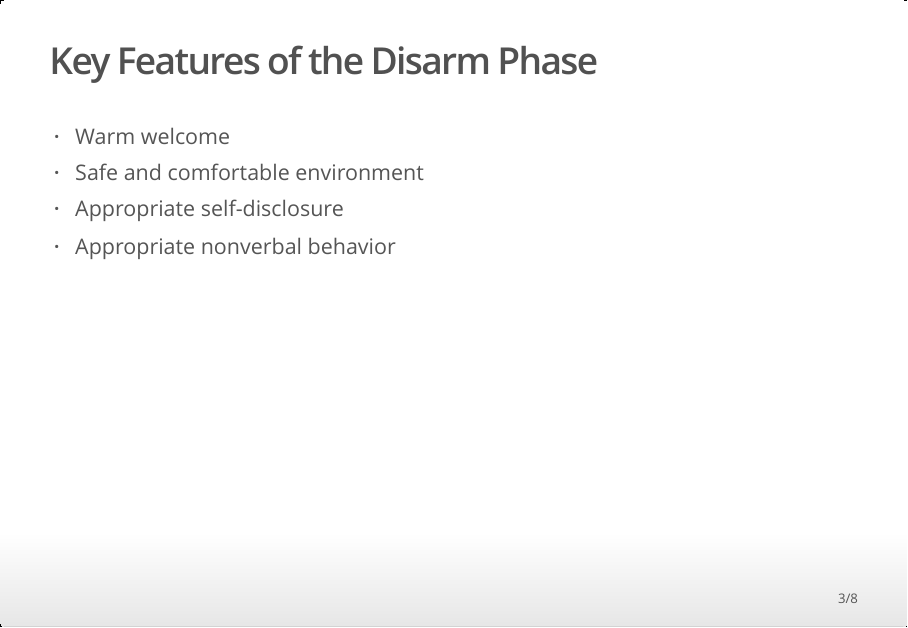
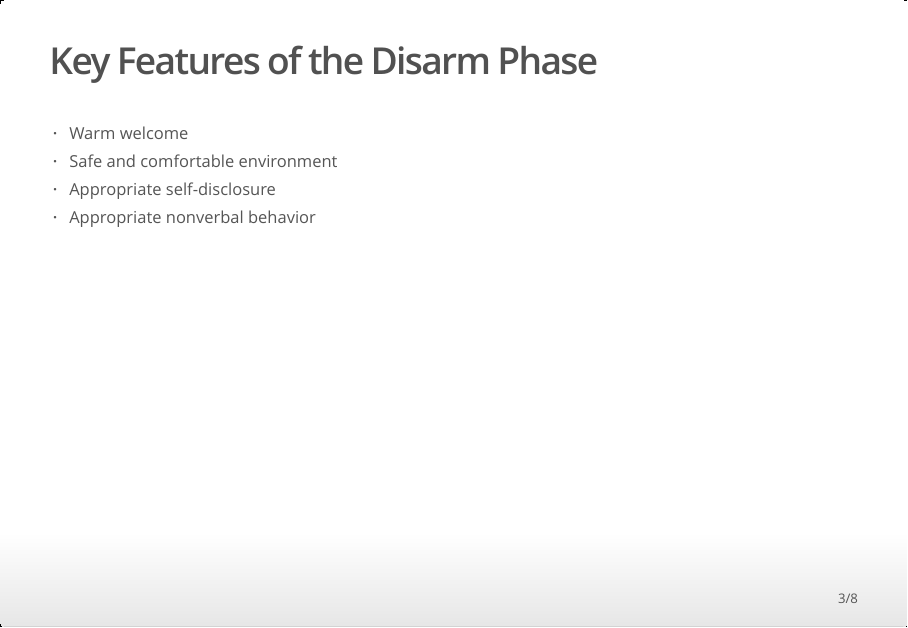
Before and after one commit to bateyt/AppreciativeAdvising, an R Markdown document (AppAdvise.Rmd): page 3 of 8. The pictures show the output file AppAdvise.html that the author committed with the source, opened offline.

Commit message:
Set incremental bullets and smaller text

```diff
--- a/AppAdvise.Rmd
+++ b/AppAdvise.Rmd
@@ -1,9 +1,10 @@
 ---
 title: "Appreciative Advising"
 subtitle: "Chapters 4 (Disarm), 5 (Discover), and 6 (Dream)"
-output: ioslides_presentation
-incremental: true
-smaller: true
+output:
+  ioslides_presentation:
+    incremental: true
+    smaller: true
 ---
 
 # Disarm: Make a positive first impression with students by creating a safe and welcoming environment
```
Also changed, not shown: AppAdvise.html.
